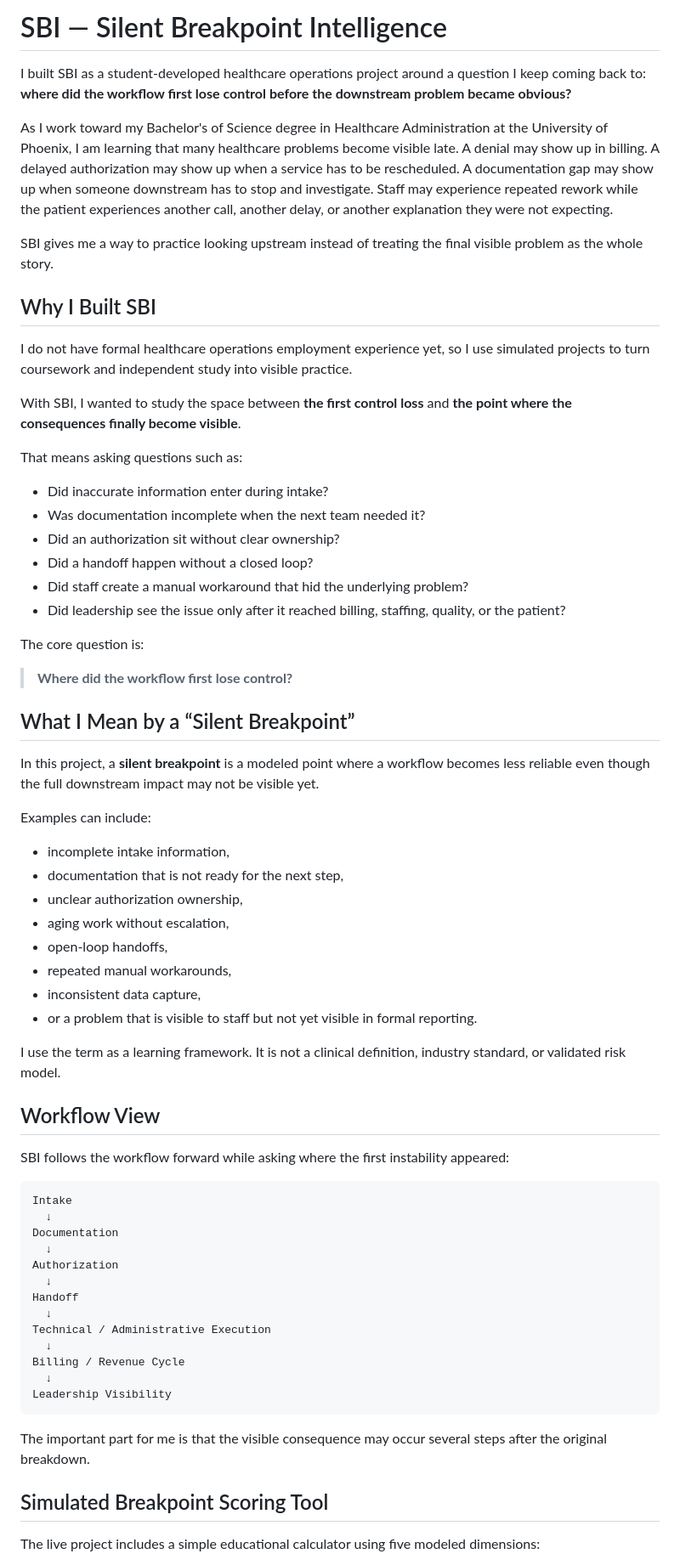
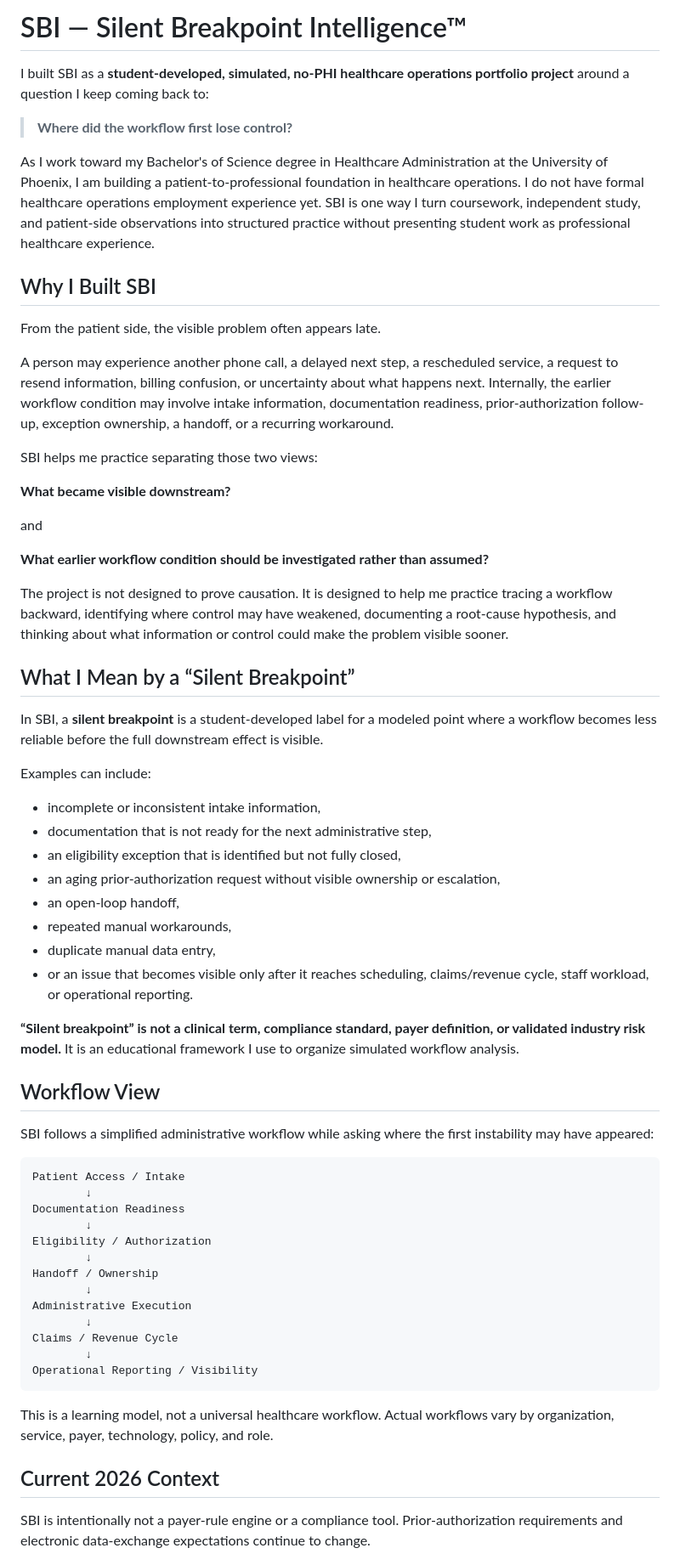
Before and after one commit to koripickle1101-TN/silent-breakpoint-intelligence-system, a Markdown page: README.md, the part around one of its changes. Shown at 85% size. Rendered like a GitHub page.

````diff
--- a/README.md
+++ b/README.md
@@ -1,70 +1,67 @@
-# SBI — Silent Breakpoint Intelligence
+# SBI — Silent Breakpoint Intelligence™
 
-I built SBI as a student-developed healthcare operations project around a question I keep coming back to: **where did the workflow first lose control before the downstream problem became obvious?**
+I built SBI as a **student-developed, simulated, no-PHI healthcare operations portfolio project** around a question I keep coming back to:
 
-As I work toward my Bachelor's of Science degree in Healthcare Administration at the University of Phoenix, I am learning that many healthcare problems become visible late. A denial may show up in billing. A delayed authorization may show up when a service has to be rescheduled. A documentation gap may show up when someone downstream has to stop and investigate. Staff may experience repeated rework while the patient experiences another call, another delay, or another explanation they were not expecting.
+> **Where did the workflow first lose control?**
 
-SBI gives me a way to practice looking upstream instead of treating the final visible problem as the whole story.
+As I work toward my Bachelor's of Science degree in Healthcare Administration at the University of Phoenix, I am building a patient-to-professional foundation in healthcare operations. I do not have formal healthcare operations employment experience yet. SBI is one way I turn coursework, independent study, and patient-side observations into structured practice without presenting student work as professional healthcare experience.
 
 ## Why I Built SBI
 
-I do not have formal healthcare operations employment experience yet, so I use simulated projects to turn coursework and independent study into visible practice.
+From the patient side, the visible problem often appears late.
 
-With SBI, I wanted to study the space between **the first control loss** and **the point where the consequences finally become visible**.
+A person may experience another phone call, a delayed next step, a rescheduled service, a request to resend information, billing confusion, or uncertainty about what happens next. Internally, the earlier workflow condition may involve intake information, documentation readiness, prior-authorization follow-up, exception ownership, a handoff, or a recurring workaround.
 
-That means asking questions such as:
+SBI helps me practice separating those two views:
 
-- Did inaccurate information enter during intake?
-- Was documentation incomplete when the next team needed it?
-- Did an authorization sit without clear ownership?
-- Did a handoff happen without a closed loop?
-- Did staff create a manual workaround that hid the underlying problem?
-- Did leadership see the issue only after it reached billing, staffing, quality, or the patient?
+**What became visible downstream?**
 
-The core question is:
+and
 
-> **Where did the workflow first lose control?**
+**What earlier workflow condition should be investigated rather than assumed?**
+
+The project is not designed to prove causation. It is designed to help me practice tracing a workflow backward, identifying where control may have weakened, documenting a root-cause hypothesis, and thinking about what information or control could make the problem visible sooner.
 
 ## What I Mean by a “Silent Breakpoint”
 
-In this project, a **silent breakpoint** is a modeled point where a workflow becomes less reliable even though the full downstream impact may not be visible yet.
+In SBI, a **silent breakpoint** is a student-developed label for a modeled point where a workflow becomes less reliable before the full downstream effect is visible.
 
 Examples can include:
 
-- incomplete intake information,
-- documentation that is not ready for the next step,
-- unclear authorization ownership,
-- aging work without escalation,
-- open-loop handoffs,
+- incomplete or inconsistent intake information,
+- documentation that is not ready for the next administrative step,
+- an eligibility exception that is identified but not fully closed,
+- an aging prior-authorization request without visible ownership or escalation,
+- an open-loop handoff,
 - repeated manual workarounds,
-- inconsistent data capture,
-- or a problem that is visible to staff but not yet visible in formal reporting.
+- duplicate manual data entry,
+- or an issue that becomes visible only after it reaches scheduling, claims/revenue cycle, staff workload, or operational reporting.
 
-I use the term as a learning framework. It is not a clinical definition, industry standard, or validated risk model.
+**“Silent breakpoint” is not a clinical term, compliance standard, payer definition, or validated industry risk model.** It is an educational framework I use to organize simulated workflow analysis.
 
 ## Workflow View
 
-SBI follows the workflow forward while asking where the first instability appeared:
+SBI follows a simplified administrative workflow while asking where the first instability may have appeared:
 
 ```text
-Intake
-  ↓
-Documentation
-  ↓
-Authorization
-  ↓
-Handoff
-  ↓
-Technical / Administrative Execution
-  ↓
-Billing / Revenue Cycle
-  ↓
-Leadership Visibility
+Patient Access / Intake
+        ↓
+Documentation Readiness
+        ↓
+Eligibility / Authorization
+        ↓
+Handoff / Ownership
+        ↓
+Administrative Execution
+        ↓
+Claims / Revenue Cycle
+        ↓
+Operational Reporting / Visibility
 ```
 
-The important part for me is that the visible consequence may occur several steps after the original breakdown.
+This is a learning model, not a universal healthcare workflow. Actual workflows vary by organization, service, payer, technology, policy, and role.
 
-## Simulated Breakpoint Scoring Tool
+## Current 2026 Context
 
-The live project includes a simple educational calculator using five modeled dimensions:
+SBI is intentionally not a payer-rule engine or a compliance tool. Prior-authorization requirements and electronic data-exchange expectations continue to change.
 
````
Also changed, not shown: other parts of README.md (+82 -60 lines).
